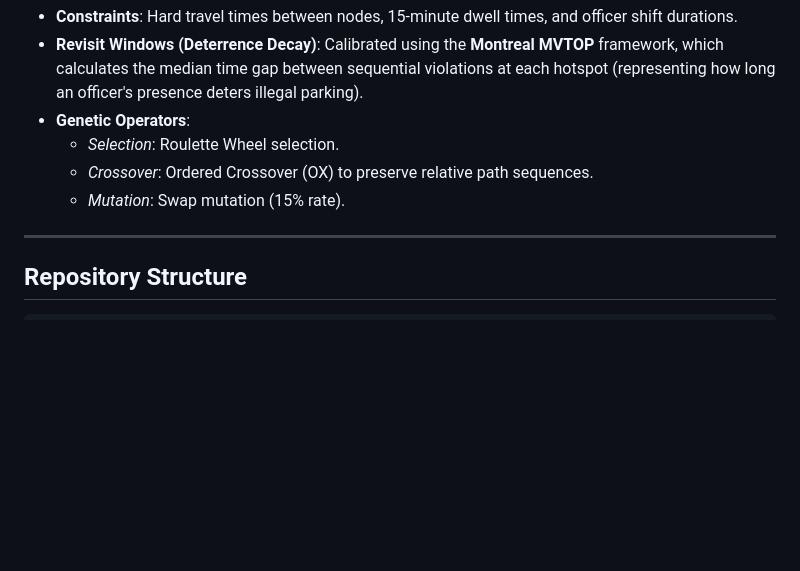
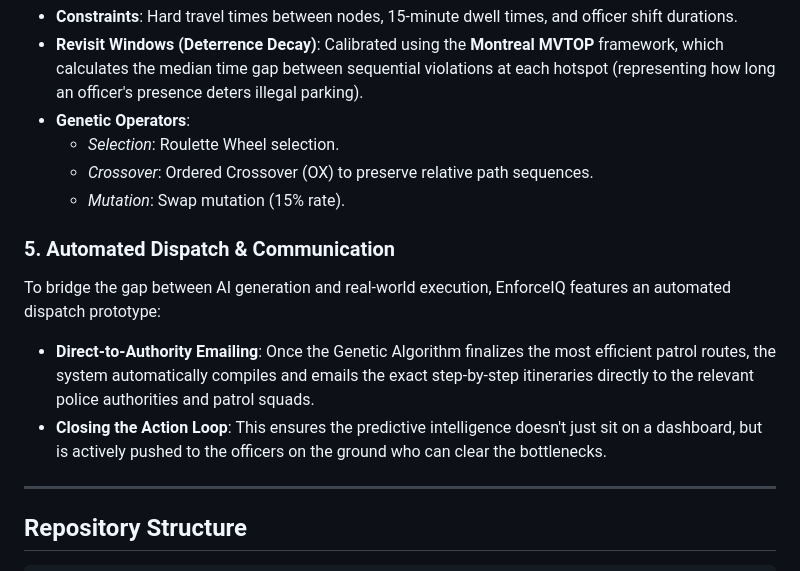
Before and after one commit to molubhai08/Flipkart-Gridlock, a Markdown page: README.md, the part around the change. GitHub-like rendering; blank space fills up the shorter version.

Commit message:
read me fixed 3

```diff
--- a/README.md
+++ b/README.md
@@ -155,6 +155,11 @@ Patrol scheduling is modeled as a constrained optimization problem. Instead of t
   * *Crossover*: Ordered Crossover (OX) to preserve relative path sequences.
   * *Mutation*: Swap mutation (15% rate).
 
+### 5. Automated Dispatch & Communication
+To bridge the gap between AI generation and real-world execution, EnforceIQ features an automated dispatch prototype:
+* **Direct-to-Authority Emailing**: Once the Genetic Algorithm finalizes the most efficient patrol routes, the system automatically compiles and emails the exact step-by-step itineraries directly to the relevant police authorities and patrol squads.
+* **Closing the Action Loop**: This ensures the predictive intelligence doesn't just sit on a dashboard, but is actively pushed to the officers on the ground who can clear the bottlenecks.
+
 ---
 
 ## Repository Structure
```
